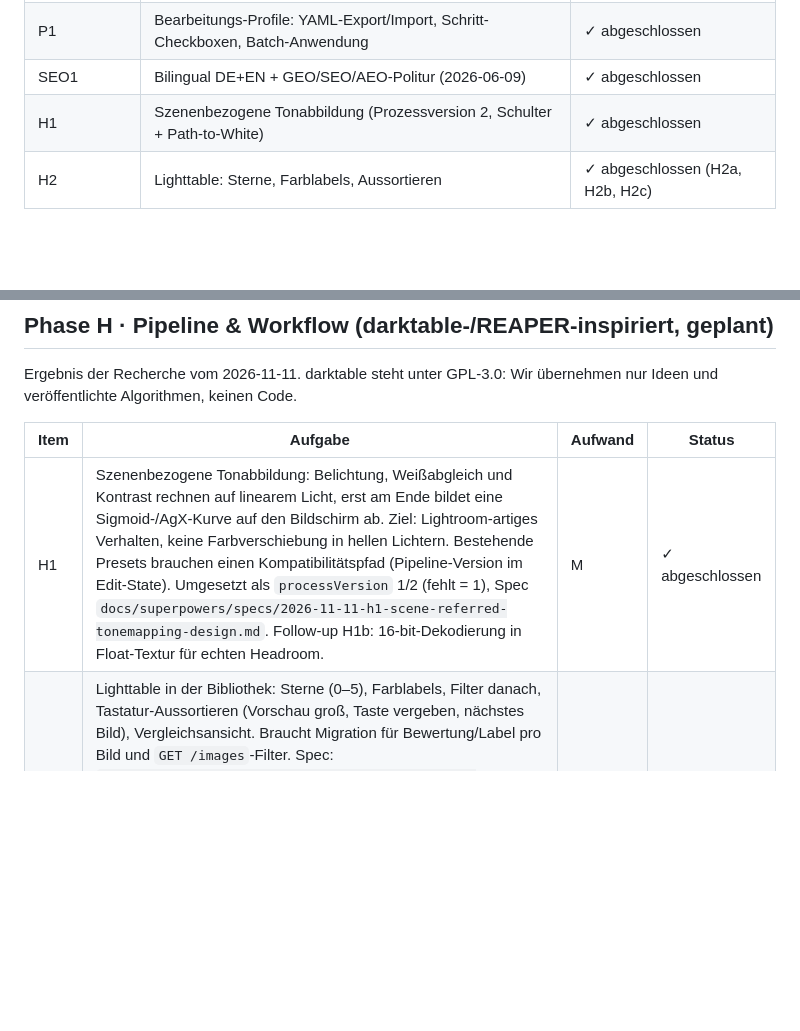
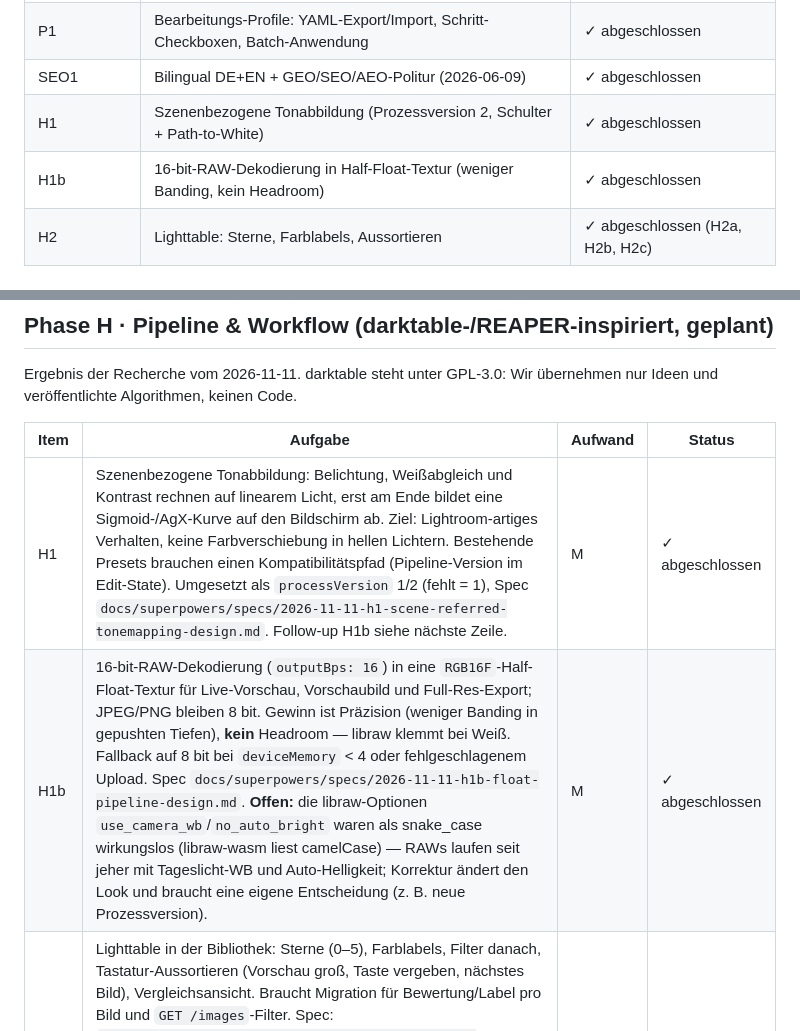
Before and after one commit to phash/lumen-light, a Markdown page: docs/06-roadmap.md, 2 parts joined by grey strips. GitHub-like rendering; blank space fills up the shorter version.

Commit message:
docs(spec): H1b 16-bit-RAW in Half-Float-Textur
Spec mit Zielen, Grenzen (Praezision statt Headroom), Fallback-Regeln und
Messergebnissen; Roadmap-Zeile H1b inkl. offenem libraw-Optionen-Befund.

Co-Authored-By: Claude Opus 5.5 <noreply@anthropic.com>

```diff
--- a/docs/06-roadmap.md
+++ b/docs/06-roadmap.md
@@ -28,6 +28,7 @@ Granularität: wochenweise. Jede Phase endet mit einem Demo-fähigen Stand. Anna
 | P1 | Bearbeitungs-Profile: YAML-Export/Import, Schritt-Checkboxen, Batch-Anwendung | ✓ abgeschlossen |
 | SEO1 | Bilingual DE+EN + GEO/SEO/AEO-Politur (2026-06-09) | ✓ abgeschlossen |
 | H1 | Szenenbezogene Tonabbildung (Prozessversion 2, Schulter + Path-to-White) | ✓ abgeschlossen |
+| H1b | 16-bit-RAW-Dekodierung in Half-Float-Textur (weniger Banding, kein Headroom) | ✓ abgeschlossen |
 | H2 | Lighttable: Sterne, Farblabels, Aussortieren | ✓ abgeschlossen (H2a, H2b, H2c) |
 
 ## Phase 1 · Bildverarbeitung im Browser ✓
@@ -90,7 +91,8 @@ Ergebnis der Recherche vom 2026-11-11. darktable steht unter GPL-3.0: Wir übern
 
 | Item | Aufgabe | Aufwand | Status |
 |---|---|---|---|
-| H1 | Szenenbezogene Tonabbildung: Belichtung, Weißabgleich und Kontrast rechnen auf linearem Licht, erst am Ende bildet eine Sigmoid-/AgX-Kurve auf den Bildschirm ab. Ziel: Lightroom-artiges Verhalten, keine Farbverschiebung in hellen Lichtern. Bestehende Presets brauchen einen Kompatibilitätspfad (Pipeline-Version im Edit-State). Umgesetzt als `processVersion` 1/2 (fehlt = 1), Spec `docs/superpowers/specs/2026-11-11-h1-scene-referred-tonemapping-design.md`. Follow-up H1b: 16-bit-Dekodierung in Float-Textur für echten Headroom. | M | ✓ abgeschlossen |
+| H1 | Szenenbezogene Tonabbildung: Belichtung, Weißabgleich und Kontrast rechnen auf linearem Licht, erst am Ende bildet eine Sigmoid-/AgX-Kurve auf den Bildschirm ab. Ziel: Lightroom-artiges Verhalten, keine Farbverschiebung in hellen Lichtern. Bestehende Presets brauchen einen Kompatibilitätspfad (Pipeline-Version im Edit-State). Umgesetzt als `processVersion` 1/2 (fehlt = 1), Spec `docs/superpowers/specs/2026-11-11-h1-scene-referred-tonemapping-design.md`. Follow-up H1b siehe nächste Zeile. | M | ✓ abgeschlossen |
+| H1b | 16-bit-RAW-Dekodierung (`outputBps: 16`) in eine `RGB16F`-Half-Float-Textur für Live-Vorschau, Vorschaubild und Full-Res-Export; JPEG/PNG bleiben 8 bit. Gewinn ist Präzision (weniger Banding in gepushten Tiefen), **kein** Headroom — libraw klemmt bei Weiß. Fallback auf 8 bit bei `deviceMemory` < 4 oder fehlgeschlagenem Upload. Spec `docs/superpowers/specs/2026-11-11-h1b-float-pipeline-design.md`. **Offen:** die libraw-Optionen `use_camera_wb`/`no_auto_bright` waren als snake_case wirkungslos (libraw-wasm liest camelCase) — RAWs laufen seit jeher mit Tageslicht-WB und Auto-Helligkeit; Korrektur ändert den Look und braucht eine eigene Entscheidung (z. B. neue Prozessversion). | M | ✓ abgeschlossen |
 | H2 | Lighttable in der Bibliothek: Sterne (0–5), Farblabels, Filter danach, Tastatur-Aussortieren (Vorschau groß, Taste vergeben, nächstes Bild), Vergleichsansicht. Braucht Migration für Bewertung/Label pro Bild und `GET /images`-Filter. Spec: `docs/superpowers/specs/2026-11-11-h2-lighttable-design.md`. **H2a ✓** Vorschaubilder pro Bild (Migration 013, `PUT /images/{id}/thumbnail`, Backfill, Listen-Vorschau). **H2b ✓** Raster/Sterne/Labels/Markierung/Filter (Migration 014, `PATCH /images[/{id}]`, Filter-/Sortier-Parameter an `GET /images`). **H2c ✓** Lupe (Vollbild, Blättern, Auto-Weiter), Vergleich zweier Bilder, Lightroom-Einzeltasten (abschaltbar), Cheatsheet-Abschnitt „Bibliothek". | M | ✓ fertig |
 
 Weitere Kandidaten aus derselben Recherche (Backlog):
```
Also changed, not shown: 1 other file.
